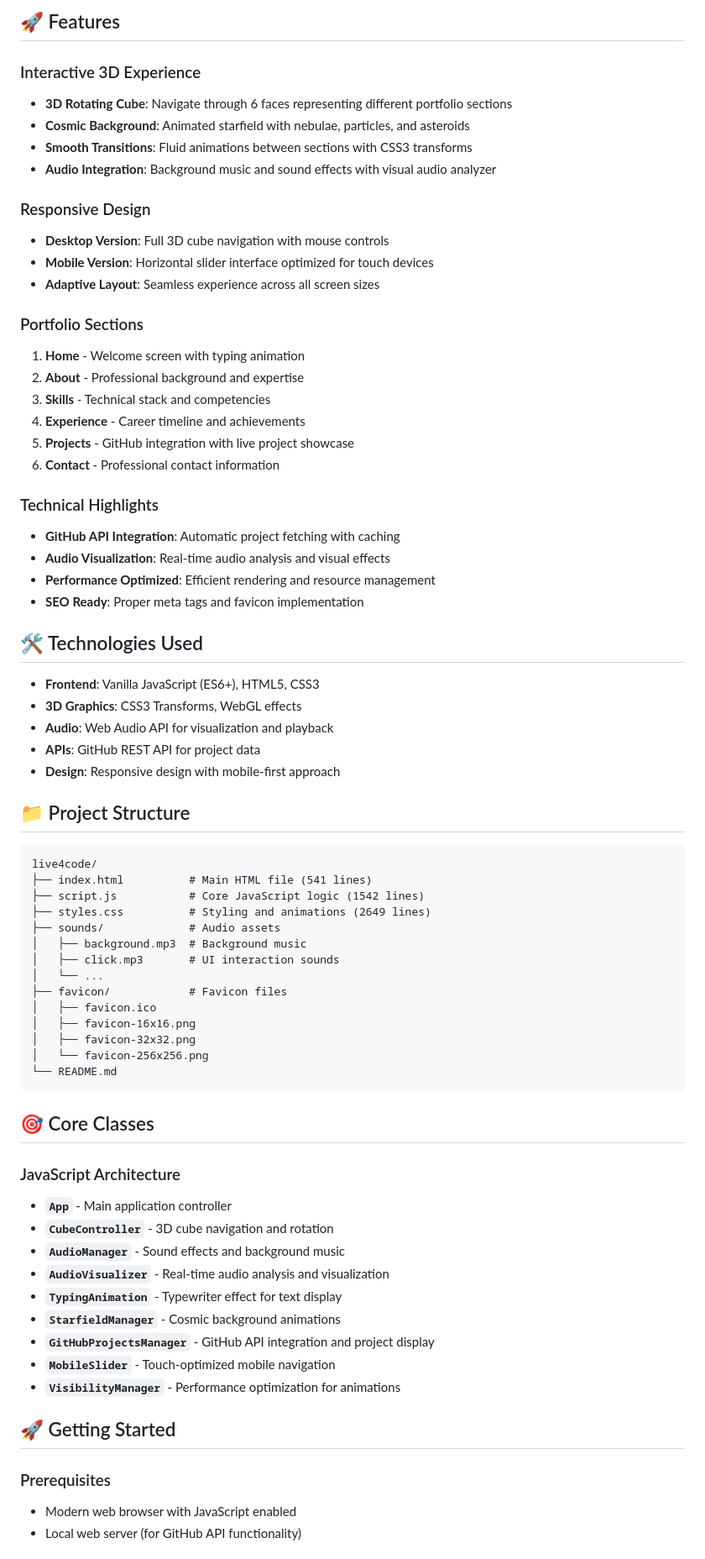
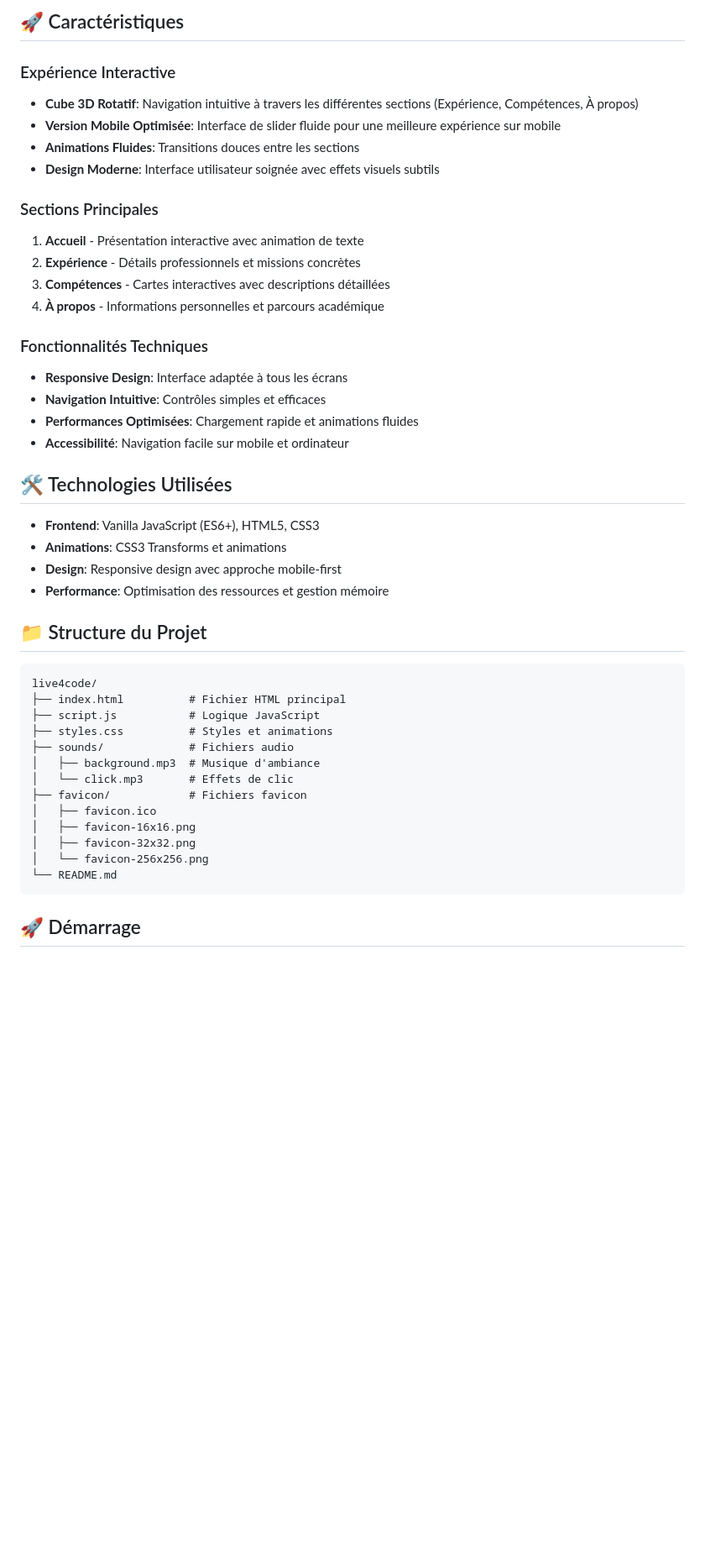
Before and after one commit to MrFrosas/stage-esd, a Markdown page: README.md, the part around one of its changes. Shown at 84% size. Drawn GitHub-style; blank space fills up the shorter version.

````diff
--- a/README.md
+++ b/README.md
@@ -8,51 +8,42 @@ An immersive 3D interactive portfolio showcasing software engineering expertise
 
-## 🚀 Features
+## 🚀 Caractéristiques
 
-### Interactive 3D Experience
-- **3D Rotating Cube**: Navigate through 6 faces representing different portfolio sections
-- **Cosmic Background**: Animated starfield with nebulae, particles, and asteroids
-- **Smooth Transitions**: Fluid animations between sections with CSS3 transforms
-- **Audio Integration**: Background music and sound effects with visual audio analyzer
+### Expérience Interactive
+- **Cube 3D Rotatif**: Navigation intuitive à travers les différentes sections (Expérience, Compétences, À propos)
+- **Version Mobile Optimisée**: Interface de slider fluide pour une meilleure expérience sur mobile
+- **Animations Fluides**: Transitions douces entre les sections
+- **Design Moderne**: Interface utilisateur soignée avec effets visuels subtils
 
-### Responsive Design
-- **Desktop Version**: Full 3D cube navigation with mouse controls
-- **Mobile Version**: Horizontal slider interface optimized for touch devices
-- **Adaptive Layout**: Seamless experience across all screen sizes
+### Sections Principales
+1. **Accueil** - Présentation interactive avec animation de texte
+2. **Expérience** - Détails professionnels et missions concrètes
+3. **Compétences** - Cartes interactives avec descriptions détaillées
+4. **À propos** - Informations personnelles et parcours académique
 
-### Portfolio Sections
-1. **Home** - Welcome screen with typing animation
-2. **About** - Professional background and expertise
-3. **Skills** - Technical stack and competencies
-4. **Experience** - Career timeline and achievements
-5. **Projects** - GitHub integration with live project showcase
-6. **Contact** - Professional contact information
+### Fonctionnalités Techniques
+- **Responsive Design**: Interface adaptée à tous les écrans
+- **Navigation Intuitive**: Contrôles simples et efficaces
+- **Performances Optimisées**: Chargement rapide et animations fluides
+- **Accessibilité**: Navigation facile sur mobile et ordinateur
 
-### Technical Highlights
-- **GitHub API Integration**: Automatic project fetching with caching
-- **Audio Visualization**: Real-time audio analysis and visual effects
-- **Performance Optimized**: Efficient rendering and resource management
-- **SEO Ready**: Proper meta tags and favicon implementation
-
-## 🛠️ Technologies Used
+## 🛠️ Technologies Utilisées
 
 - **Frontend**: Vanilla JavaScript (ES6+), HTML5, CSS3
-- **3D Graphics**: CSS3 Transforms, WebGL effects
-- **Audio**: Web Audio API for visualization and playback
-- **APIs**: GitHub REST API for project data
-- **Design**: Responsive design with mobile-first approach
+- **Animations**: CSS3 Transforms et animations
+- **Design**: Responsive design avec approche mobile-first
+- **Performance**: Optimisation des ressources et gestion mémoire
 
-## 📁 Project Structure
+## 📁 Structure du Projet
 
 ```
 live4code/
-├── index.html          # Main HTML file (541 lines)
-├── script.js           # Core JavaScript logic (1542 lines)
-├── styles.css          # Styling and animations (2649 lines)
-├── sounds/             # Audio assets
-│   ├── background.mp3  # Background music
-│   ├── click.mp3       # UI interaction sounds
-│   └── ...
-├── favicon/            # Favicon files
+├── index.html          # Fichier HTML principal
+├── script.js           # Logique JavaScript
+├── styles.css          # Styles et animations
+├── sounds/             # Fichiers audio
+│   ├── background.mp3  # Musique d'ambiance
+│   └── click.mp3       # Effets de clic
+├── favicon/            # Fichiers favicon
 │   ├── favicon.ico
 │   ├── favicon-16x16.png
 │   ├── favicon-32x32.png
@@ -60,22 +51,5 @@ live4code/
 └── README.md
 ```
 
-## 🎯 Core Classes
+## 🚀 Démarrage
 
-### JavaScript Architecture
-- **`App`** - Main application controller
-- **`CubeController`** - 3D cube navigation and rotation
-- **`AudioManager`** - Sound effects and background music
-- **`AudioVisualizer`** - Real-time audio analysis and visualization
-- **`TypingAnimation`** - Typewriter effect for text display
-- **`StarfieldManager`** - Cosmic background animations
-- **`GitHubProjectsManager`** - GitHub API integration and project display
-- **`MobileSlider`** - Touch-optimized mobile navigation
-- **`VisibilityManager`** - Performance optimization for animations
-
-## 🚀 Getting Started
-
-### Prerequisites
-- Modern web browser with JavaScript enabled
-- Local web server (for GitHub API functionality)
-
````
Also changed, not shown: other parts of README.md (+31 -86 lines).
